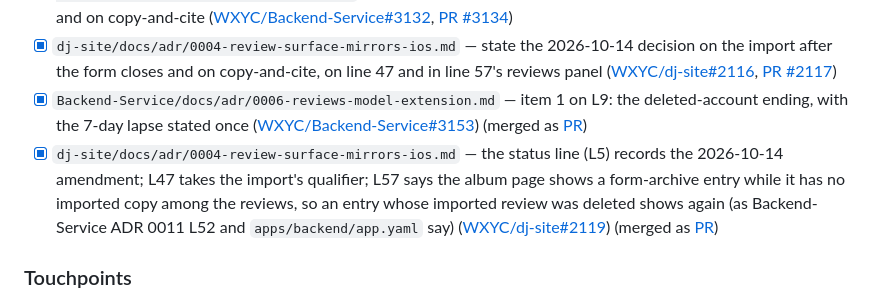
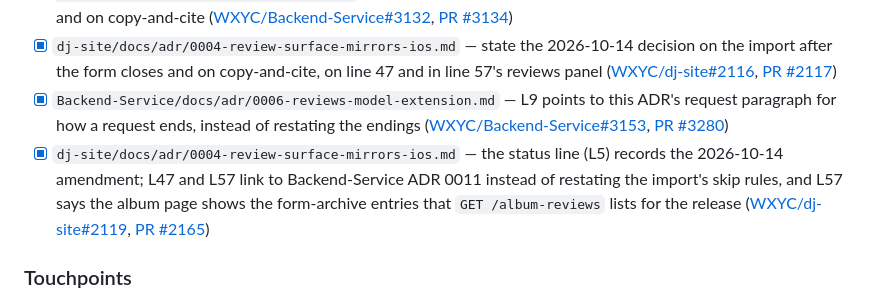
Before and after one commit to WXYC/wxyc-dj-ios, a Markdown page: docs/cross-repo-adrs.md, the part around the change. Drawn GitHub-style.

Commit message:
ADR 0005: reword the ticked mirror rows for Backend-Service#3153 and dj-site#2119 to the pointers that merged

```diff
--- a/docs/cross-repo-adrs.md
+++ b/docs/cross-repo-adrs.md
@@ -180,8 +180,8 @@ The form archive (Backend-Service ADR 0011) stays a separate table and remains t
 - [x] `Backend-Service/docs/adr/0006-reviews-model-extension.md` — state the 2026-10-14 decision that a request holds the record for the named DJ, for a digital album as for a disc ([WXYC/Backend-Service#3129](https://github.com/WXYC/Backend-Service/issues/3129), [PR #3133](https://github.com/WXYC/Backend-Service/pull/3133))
 - [x] `Backend-Service/docs/adr/0006-reviews-model-extension.md` and `Backend-Service/docs/adr/0011-album-review-submissions-separate-archive.md` — state the 2026-10-14 decision on the import after the form closes and on copy-and-cite ([WXYC/Backend-Service#3132](https://github.com/WXYC/Backend-Service/issues/3132), [PR #3134](https://github.com/WXYC/Backend-Service/pull/3134))
 - [x] `dj-site/docs/adr/0004-review-surface-mirrors-ios.md` — state the 2026-10-14 decision on the import after the form closes and on copy-and-cite, on line 47 and in line 57's reviews panel ([WXYC/dj-site#2116](https://github.com/WXYC/dj-site/issues/2116), [PR #2117](https://github.com/WXYC/dj-site/pull/2117))
-- [x] `Backend-Service/docs/adr/0006-reviews-model-extension.md` — item 1 on L9: the deleted-account ending, with the 7-day lapse stated once ([WXYC/Backend-Service#3153](https://github.com/WXYC/Backend-Service/issues/3153)) (merged as [PR](https://github.com/WXYC/Backend-Service/pull/3280))
-- [x] `dj-site/docs/adr/0004-review-surface-mirrors-ios.md` — the status line (L5) records the 2026-10-14 amendment; L47 takes the import's qualifier; L57 says the album page shows a form-archive entry while it has no imported copy among the reviews, so an entry whose imported review was deleted shows again (as Backend-Service ADR 0011 L52 and `apps/backend/app.yaml` say) ([WXYC/dj-site#2119](https://github.com/WXYC/dj-site/issues/2119)) (merged as [PR](https://github.com/WXYC/dj-site/pull/2165))
+- [x] `Backend-Service/docs/adr/0006-reviews-model-extension.md` — L9 points to this ADR's request paragraph for how a request ends, instead of restating the endings ([WXYC/Backend-Service#3153](https://github.com/WXYC/Backend-Service/issues/3153), [PR #3280](https://github.com/WXYC/Backend-Service/pull/3280))
+- [x] `dj-site/docs/adr/0004-review-surface-mirrors-ios.md` — the status line (L5) records the 2026-10-14 amendment; L47 and L57 link to Backend-Service ADR 0011 instead of restating the import's skip rules, and L57 says the album page shows the form-archive entries that `GET /album-reviews` lists for the release ([WXYC/dj-site#2119](https://github.com/WXYC/dj-site/issues/2119), [PR #2165](https://github.com/WXYC/dj-site/pull/2165))
 
 ### Touchpoints
 
```
